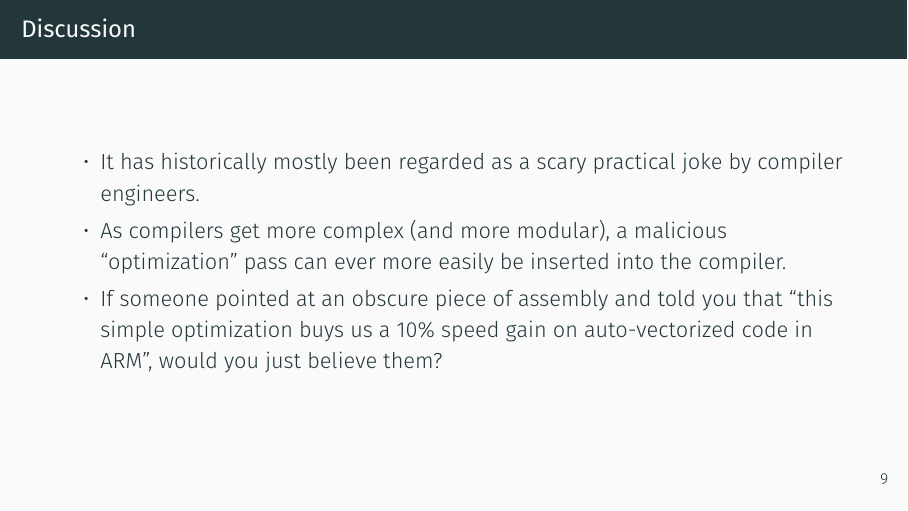
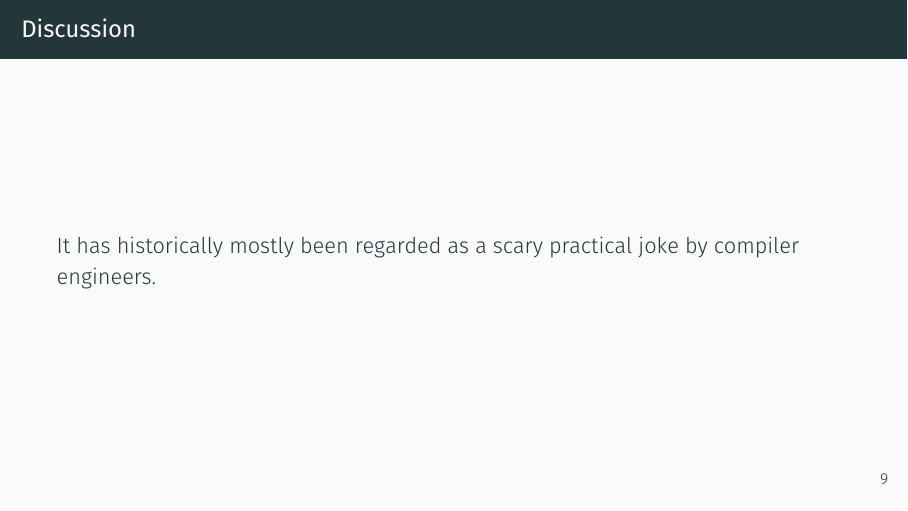
Before and after one commit to hellerve/talks, LaTeX slides (security-meetup-berlin-march-2019/talk.tex): page 10 of 18 before the commit and page 10 of 19 after it. Compiled offline with XeLaTeX.

Commit message:
security meetup: last version

```diff
--- a/security-meetup-berlin-march-2019/talk.tex
+++ b/security-meetup-berlin-march-2019/talk.tex
@@ -50,9 +50,11 @@
      \indent — Ken Thompson, Reflections on Trusting Trust, page 3
   \end{frame}
   \begin{frame}{Discussion}
+      It has historically mostly been regarded as a scary practical joke
+      by compiler engineers.
+  \end{frame}
+  \begin{frame}{Discussion}
     \begin{itemize}
-      \item It has historically mostly been regarded as a scary practical joke
-            by compiler engineers.
       \item As compilers get more complex (and more modular), a malicious
             “optimization” pass can ever more easily be inserted into the
             compiler.
```
Also changed, not shown: security-meetup-berlin-march-2019/talk.pdf.
